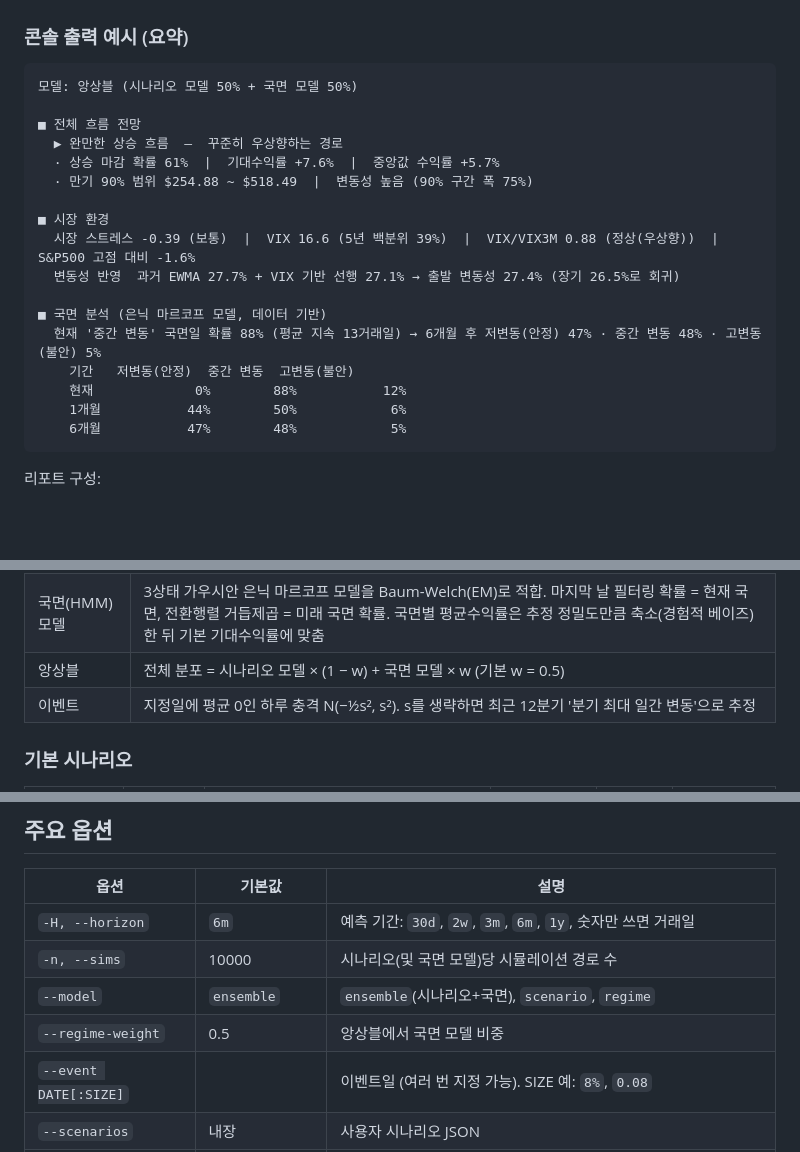
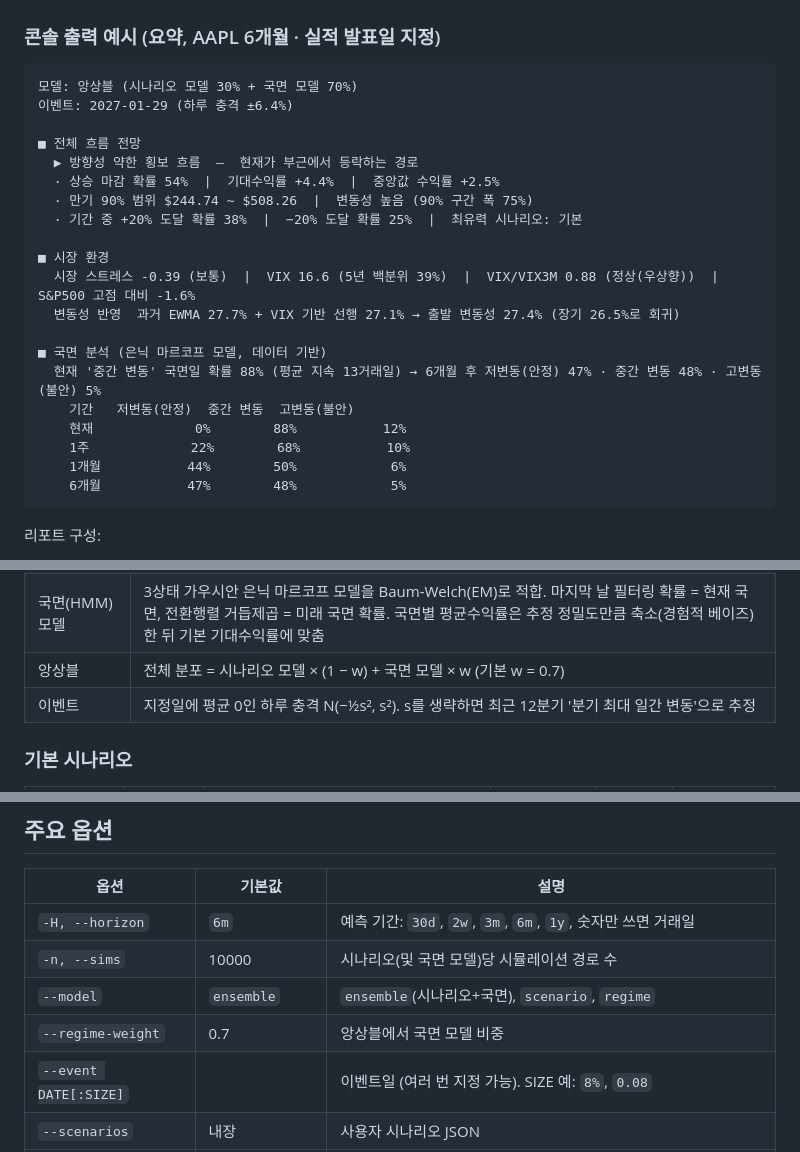
Before and after one commit to mingue0425-sys/STk, a Markdown page: README.md, 3 parts joined by grey strips. GitHub-like rendering; blank space fills up the shorter version.

````diff
--- a/README.md
+++ b/README.md
@@ -43,15 +43,17 @@ python -m stk scenarios > my.json          # 시나리오 설정 내보내기
 
 ![HTML 리포트](docs/example_html.png)
 
-### 콘솔 출력 예시 (요약)
+### 콘솔 출력 예시 (요약, AAPL 6개월 · 실적 발표일 지정)
 
 ```
-모델: 앙상블 (시나리오 모델 50% + 국면 모델 50%)
+모델: 앙상블 (시나리오 모델 30% + 국면 모델 70%)
+이벤트: 2027-01-29 (하루 충격 ±6.4%)
 
 ■ 전체 흐름 전망
-  ▶ 완만한 상승 흐름  —  꾸준히 우상향하는 경로
-  · 상승 마감 확률 61%  |  기대수익률 +7.6%  |  중앙값 수익률 +5.7%
-  · 만기 90% 범위 $254.88 ~ $518.49  |  변동성 높음 (90% 구간 폭 75%)
+  ▶ 방향성 약한 횡보 흐름  —  현재가 부근에서 등락하는 경로
+  · 상승 마감 확률 54%  |  기대수익률 +4.4%  |  중앙값 수익률 +2.5%
+  · 만기 90% 범위 $244.74 ~ $508.26  |  변동성 높음 (90% 구간 폭 75%)
+  · 기간 중 +20% 도달 확률 38%  |  −20% 도달 확률 25%  |  최유력 시나리오: 기본
 
 ■ 시장 환경
   시장 스트레스 -0.39 (보통)  |  VIX 16.6 (5년 백분위 39%)  |  VIX/VIX3M 0.88 (정상(우상향))  |  S&P500 고점 대비 -1.6%
@@ -61,6 +63,7 @@ python -m stk scenarios > my.json          # 시나리오 설정 내보내기
   현재 '중간 변동' 국면일 확률 88% (평균 지속 13거래일) → 6개월 후 저변동(안정) 47% · 중간 변동 48% · 고변동(불안) 5%
     기간   저변동(안정)  중간 변동  고변동(불안)
     현재             0%        88%           12%
+    1주             22%        68%           10%
     1개월           44%        50%            6%
     6개월           47%        48%            5%
 ```
@@ -92,7 +95,7 @@ python -m stk scenarios > my.json          # 시나리오 설정 내보내기
 | 시나리오 확률 | `p ∝ 사전확률 × exp(stress_tilt·스트레스·0.6 [+ tilt·추세점수·0.7, --trend 시])` — 스트레스가 높으면 급락·조정 후 반등처럼 변동이 큰 시나리오 확률↑ |
 | 시나리오 시뮬레이션 | 일간 로그수익률 = (μ − ½σ²)Δt + σ√Δt·ε + 점프 (+ 이벤트 충격). ε는 Student-t(두꺼운 꼬리), 점프는 복합 포아송 |
 | 국면(HMM) 모델 | 3상태 가우시안 은닉 마르코프 모델을 Baum-Welch(EM)로 적합. 마지막 날 필터링 확률 = 현재 국면, 전환행렬 거듭제곱 = 미래 국면 확률. 국면별 평균수익률은 추정 정밀도만큼 축소(경험적 베이즈)한 뒤 기본 기대수익률에 맞춤 |
-| 앙상블 | 전체 분포 = 시나리오 모델 × (1 − w) + 국면 모델 × w (기본 w = 0.5) |
+| 앙상블 | 전체 분포 = 시나리오 모델 × (1 − w) + 국면 모델 × w (기본 w = 0.7) |
 | 이벤트 | 지정일에 평균 0인 하루 충격 N(−½s², s²). s를 생략하면 최근 12분기 '분기 최대 일간 변동'으로 추정 |
 
 ### 기본 시나리오
@@ -153,7 +156,7 @@ python -m stk scenarios > my.json          # 시나리오 설정 내보내기
 | `-H, --horizon` | `6m` | 예측 기간: `30d`, `2w`, `3m`, `6m`, `1y`, 숫자만 쓰면 거래일 |
 | `-n, --sims` | 10000 | 시나리오(및 국면 모델)당 시뮬레이션 경로 수 |
 | `--model` | `ensemble` | `ensemble`(시나리오+국면), `scenario`, `regime` |
-| `--regime-weight` | 0.5 | 앙상블에서 국면 모델 비중 |
+| `--regime-weight` | 0.7 | 앙상블에서 국면 모델 비중 |
 | `--event DATE[:SIZE]` | | 이벤트일 (여러 번 지정 가능). SIZE 예: `8%`, `0.08` |
 | `--scenarios` | 내장 | 사용자 시나리오 JSON |
 | `--trend` | 끔 | 추세 신호 사용: 추세 점수로 시나리오 확률 조정 + 기본 기대수익률에 추세 20% 반영 (아래 백테스트 참고) |
````
Also changed, not shown: other parts of README.md (+17 -16 lines), docs/example_chart.png, docs/example_html.png, 4 other files.
